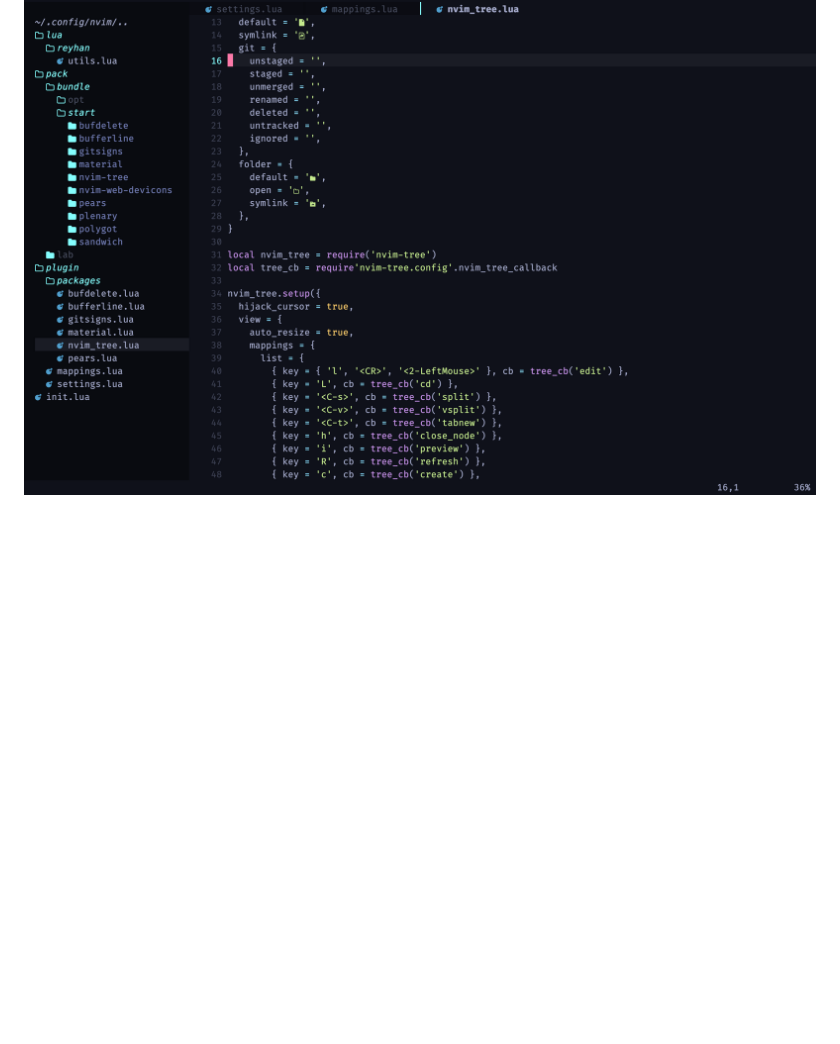
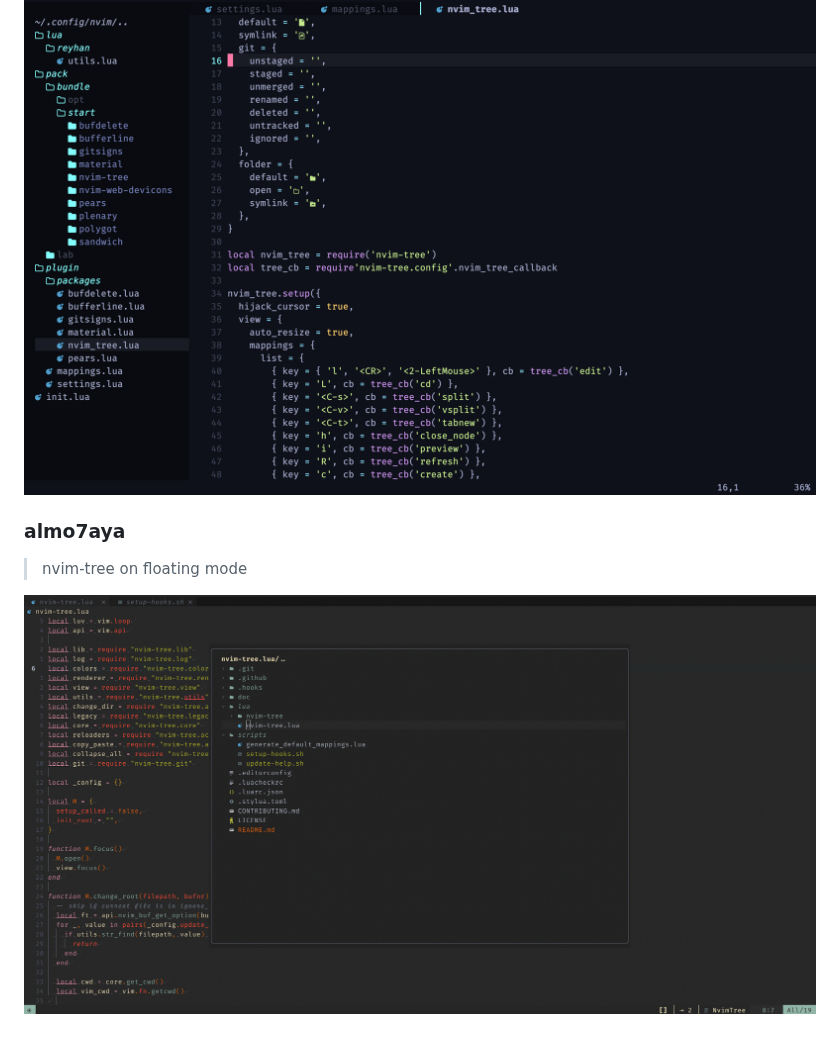
Before and after one commit to nvim-tree/nvim-tree.lua, a Markdown page: README.md, the part around the change. GitHub-like rendering; pictures changed too: .github/screenshot-almo7aya.png (added); blank space fills up the shorter version.

Commit message:
chore: add a screenshot to demo tree on floating mode

```diff
--- a/README.md
+++ b/README.md
@@ -202,3 +202,8 @@ Let us know you're interested by commenting on issues and raising PRs.
 ### reyhankaplan
 
 ![alt text](.github/screenshot4.png?raw=true "reyhankaplan tree")
+
+### almo7aya
+> nvim-tree on floating mode
+
+![alt text](.github/screenshot-almo7aya.png?raw=true "almo7aya tree")
```
